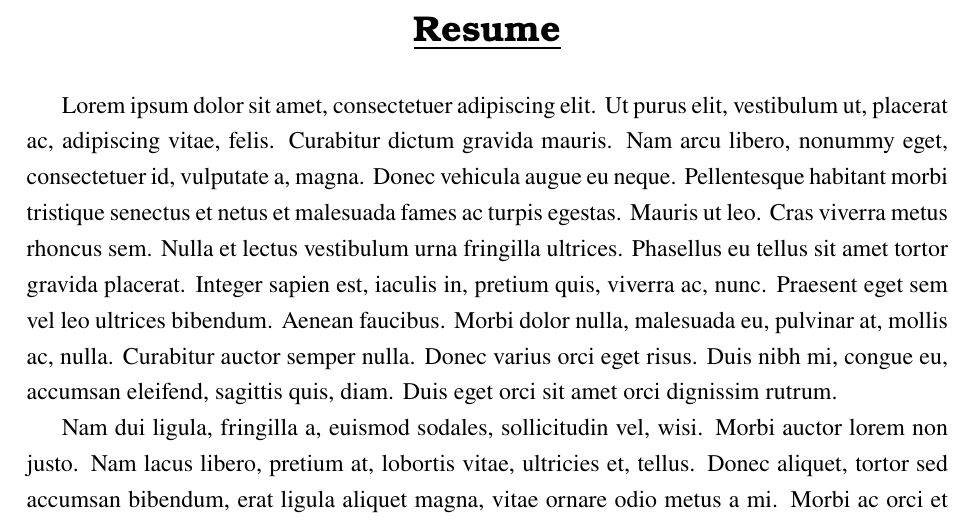
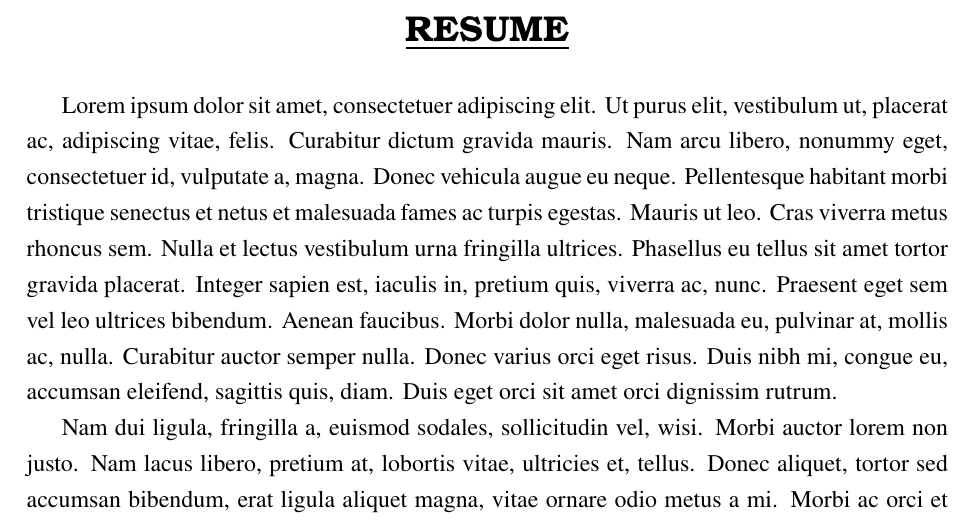
Before and after one commit to MrigendraB/NITUK-Thesis-LaTeX-Format, a LaTeX thesis (Thesis Format III/main.tex, which reads Thesis Format III/frontmatter/resume.tex): part of page 13 of 55, cut at the place of the change. Compiled offline with pdfLaTeX.

Commit message:
Update resume.tex

```diff
--- a/Thesis Format III/frontmatter/resume.tex
+++ b/Thesis Format III/frontmatter/resume.tex
@@ -3,7 +3,7 @@
 
 \thispagestyle{plain}
 
-{\centering \fontfamily{qbk}\fontsize{18pt}{27pt}\selectfont \textbf{\underline{Resume}} \par}
+{\centering \fontfamily{qbk}\fontsize{18pt}{27pt}\selectfont \textbf{\underline{RESUME}} \par}
 
 \vspace{\baselineskip}
 
```
